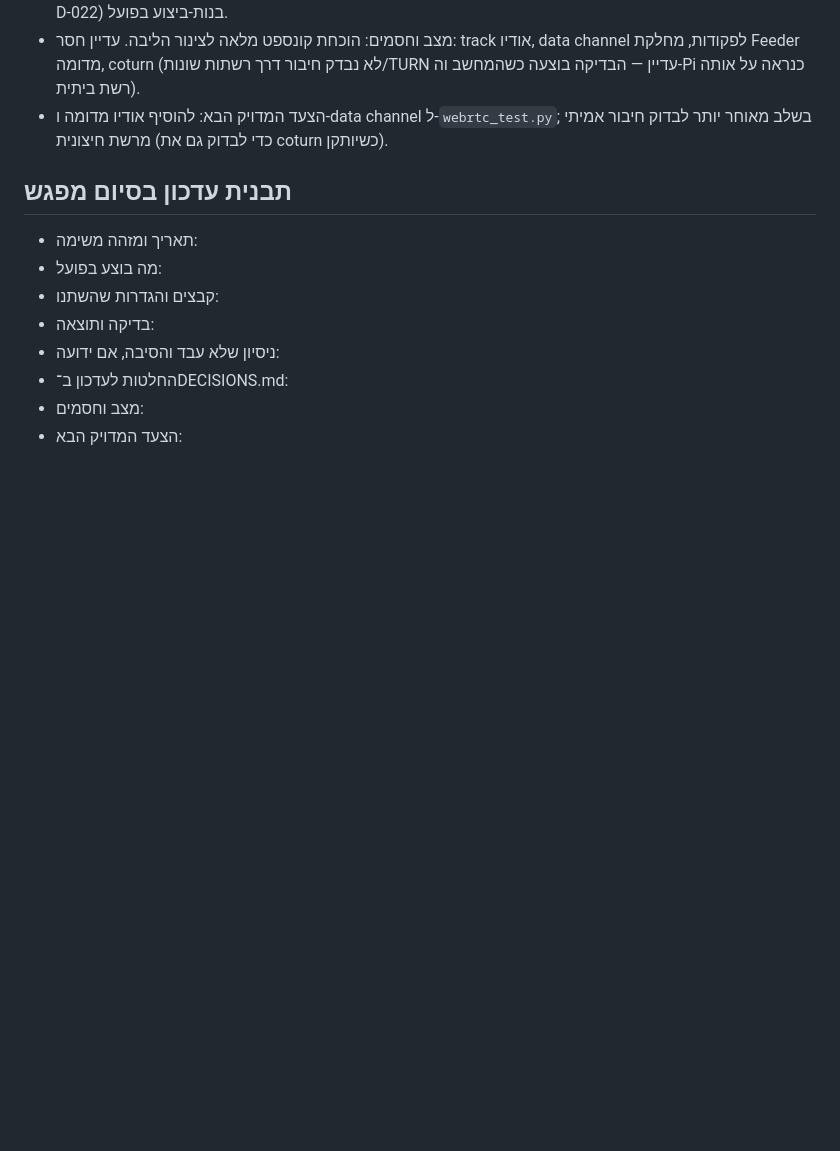
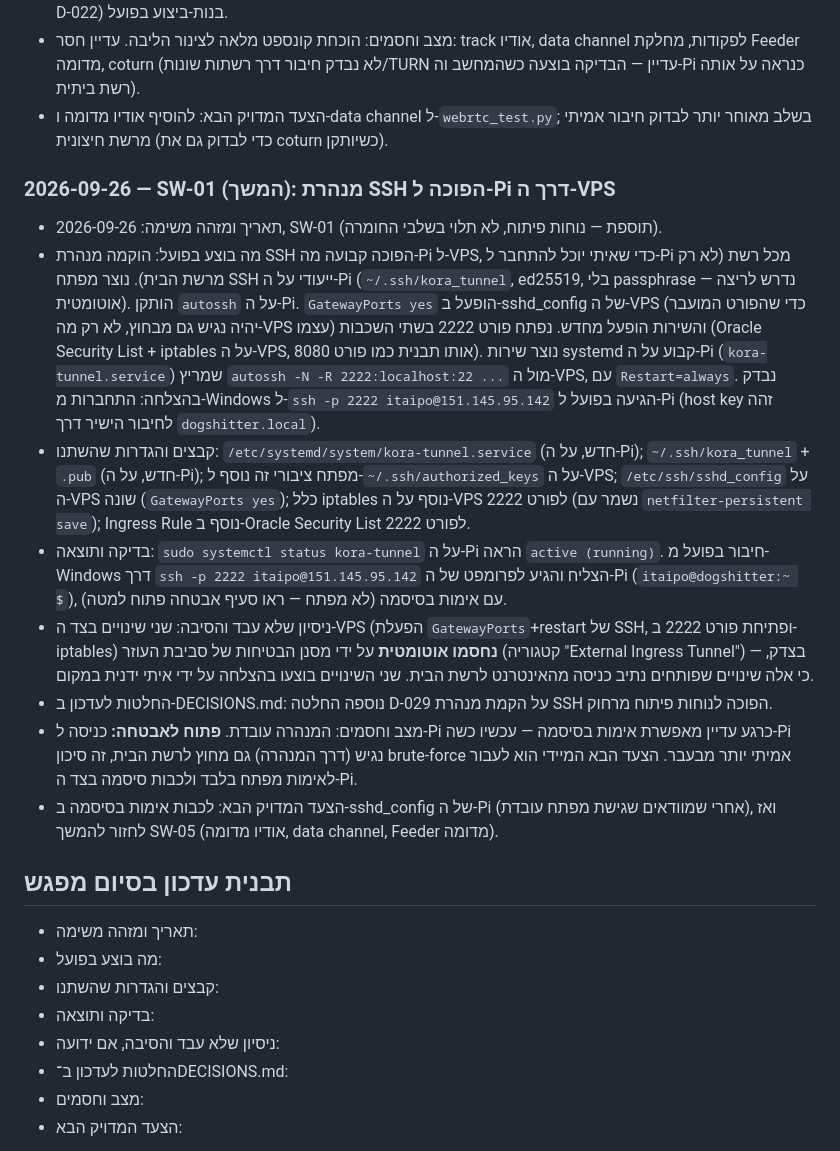
Before and after one commit to Itaipo/dog_shitter, a Markdown page: docs/TASKS.md, the part around the change. Drawn GitHub-style; blank space fills up the shorter version.

Commit message:
Document reverse SSH tunnel to the Pi (SW-01 addition)
Adds a persistent autossh reverse tunnel (kora-tunnel.service on
the Pi) through the VPS so the Pi is reachable via
ssh -p 2222 itaipo@151.145.95.142 from any network, not just
home. Adds decision D-029 and an open item: the Pi still accepts
password auth, which is now a real exposure since the tunnel
makes it reachable from anywhere - moving to key-only auth next.

Co-Authored-By: Claude Sonnet 5 <noreply@anthropic.com>

```diff
--- a/docs/TASKS.md
+++ b/docs/TASKS.md
@@ -119,6 +119,16 @@ SW-01 הושלם ב-2026-09-23. VPS + שרת איתות הוקמו ב-2026-09-25
 - מצב וחסמים: הוכחת קונספט מלאה לצינור הליבה. עדיין חסר: track אודיו, data channel לפקודות, מחלקת Feeder מדומה, coturn (לא נבדק חיבור דרך רשתות שונות/TURN עדיין — הבדיקה בוצעה כשהמחשב וה-Pi כנראה על אותה רשת ביתית).
 - הצעד המדויק הבא: להוסיף אודיו מדומה ו-data channel ל-`webrtc_test.py`; בשלב מאוחר יותר לבדוק חיבור אמיתי מרשת חיצונית (כדי לבדוק גם את coturn כשיותקן).
 
+### 2026-09-26 — SW-01 (המשך): מנהרת SSH הפוכה ל-Pi דרך ה-VPS
+- תאריך ומזהה משימה: 2026-09-26, SW-01 (תוספת — נוחות פיתוח, לא תלוי בשלבי החומרה).
+- מה בוצע בפועל: הוקמה מנהרת SSH הפוכה קבועה מה-Pi ל-VPS, כדי שאיתי יוכל להתחבר ל-Pi מכל רשת (לא רק מרשת הבית). נוצר מפתח SSH ייעודי על ה-Pi (`~/.ssh/kora_tunnel`, ed25519, בלי passphrase — נדרש לריצה אוטומטית). הותקן `autossh` על ה-Pi. `GatewayPorts yes` הופעל ב-sshd_config של ה-VPS (כדי שהפורט המועבר יהיה נגיש גם מבחוץ, לא רק מה-VPS עצמו) והשירות הופעל מחדש. נפתח פורט 2222 בשתי השכבות (Oracle Security List + iptables על ה-VPS, אותו תבנית כמו פורט 8080). נוצר שירות systemd קבוע על ה-Pi (`kora-tunnel.service`) שמריץ `autossh -N -R 2222:localhost:22 ...` מול ה-VPS, עם `Restart=always`. נבדק בהצלחה: התחברות מ-Windows ל-`ssh -p 2222 itaipo@151.145.95.142` הגיעה בפועל ל-Pi (host key זהה לחיבור הישיר דרך `dogshitter.local`).
+- קבצים והגדרות שהשתנו: `/etc/systemd/system/kora-tunnel.service` (חדש, על ה-Pi); `~/.ssh/kora_tunnel` + `.pub` (חדש, על ה-Pi); מפתח ציבורי זה נוסף ל-`~/.ssh/authorized_keys` על ה-VPS; `/etc/ssh/sshd_config` על ה-VPS שונה (`GatewayPorts yes`); כלל iptables נוסף על ה-VPS לפורט 2222 (נשמר עם `netfilter-persistent save`); Ingress Rule נוסף ב-Oracle Security List לפורט 2222.
+- בדיקה ותוצאה: `sudo systemctl status kora-tunnel` על ה-Pi הראה `active (running)`. חיבור בפועל מ-Windows דרך `ssh -p 2222 itaipo@151.145.95.142` הצליח והגיע לפרומפט של ה-Pi (`itaipo@dogshitter:~ $`), עם אימות בסיסמה (לא מפתח — ראו סעיף אבטחה פתוח למטה).
+- ניסיון שלא עבד והסיבה: שני שינויים בצד ה-VPS (הפעלת `GatewayPorts`+restart של SSH, ופתיחת פורט 2222 ב-iptables) **נחסמו אוטומטית** על ידי מסנן הבטיחות של סביבת העוזר (קטגוריה "External Ingress Tunnel") — בצדק, כי אלה שינויים שפותחים נתיב כניסה מהאינטרנט לרשת הבית. שני השינויים בוצעו בהצלחה על ידי איתי ידנית במקום.
+- החלטות לעדכון ב-DECISIONS.md: נוספה החלטה D-029 על הקמת מנהרת SSH הפוכה לנוחות פיתוח מרחוק.
+- מצב וחסמים: המנהרה עובדת. **פתוח לאבטחה:** כניסה ל-Pi כרגע עדיין מאפשרת אימות בסיסמה — עכשיו כשה-Pi נגיש (דרך המנהרה) גם מחוץ לרשת הבית, זה סיכון brute-force אמיתי יותר מבעבר. הצעד הבא המיידי הוא לעבור לאימות מפתח בלבד ולכבות סיסמה בצד ה-Pi.
+- הצעד המדויק הבא: לכבות אימות בסיסמה ב-sshd_config של ה-Pi (אחרי שמוודאים שגישת מפתח עובדת), ואז לחזור להמשך SW-05 (אודיו מדומה, data channel, Feeder מדומה).
+
 ## תבנית עדכון בסיום מפגש
 - תאריך ומזהה משימה:
 - מה בוצע בפועל:
```
Also changed, not shown: docs/DECISIONS.md (+2 -0 lines), docs/PROJECT.md (+2 -0 lines).
